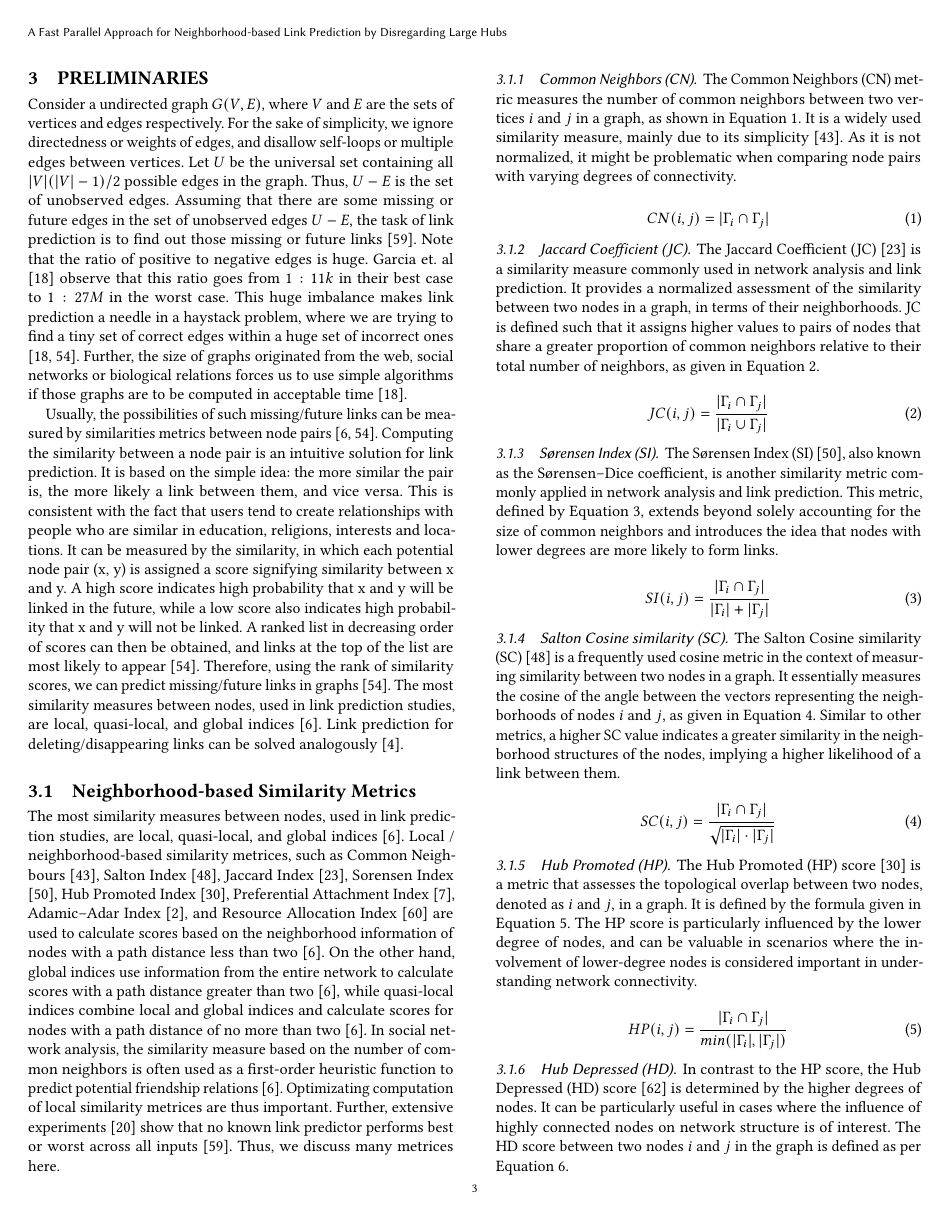
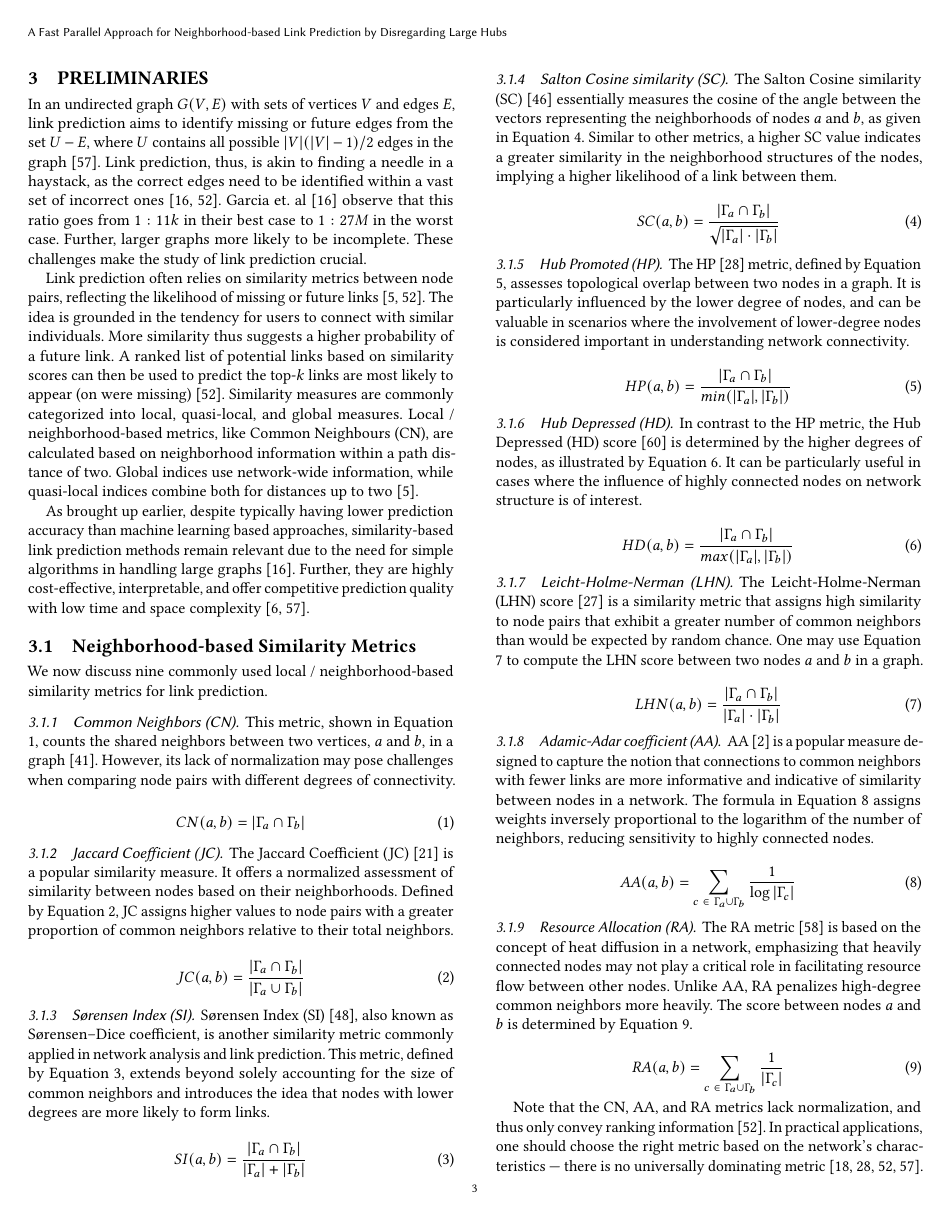
Before and after one commit to merferry/neighborhood-link-prediction, a LaTeX paper (main.tex, which reads 03-preliminaries.tex): page 3 of 12 before the commit and page 3 of 11 after it. Compiled offline with pdfLaTeX.

Commit message:
with preliminaries (partial)

```diff
--- a/03-preliminaries.tex
+++ b/03-preliminaries.tex
@@ -1,114 +1,107 @@
-Consider a undirected graph $G(V, E)$, where $V$ and $E$ are the sets of vertices and edges respectively. For the sake of simplicity, we ignore directedness or weights of edges, and disallow self-loops or multiple edges between vertices. Let $U$ be the universal set containing all $|V|(|V|-1)/2$ possible edges in the graph. Thus, $U - E$ is the set of unobserved edges. Assuming that there are some missing or future edges in the set of unobserved edges $U - E$, the task of link prediction is to\ignore{probabilistically} find out those missing or future links \cite{zhou2021progresses}. Note that the ratio of positive to negative edges is huge. Garcia et. al \cite{garcia2014link} observe that this ratio goes from $1 : 11k$ in their best case to $1 : 27M$ in the worst case. This huge imbalance makes link prediction a needle in a haystack problem, where we are trying to find a tiny set of correct edges within a huge set of incorrect ones \cite{garcia2014link, wang2014link}. Further, the size of graphs originated from the web, social networks or biological relations forces us to use simple algorithms if those graphs are to be computed in acceptable time \cite{garcia2014link}.
+In an undirected graph $G(V, E)$ with sets of vertices $V$ and edges $E$, link prediction aims to identify missing or future edges from the set $U - E$, where $U$ contains all possible $|V|(|V|-1)/2$ edges in the graph \cite{zhou2021progresses}. Link prediction, thus, is akin to finding a needle in a haystack, as the correct edges need to be identified within a vast set of incorrect ones \cite{garcia2014link, wang2014link}. Garcia et. al \cite{garcia2014link} observe that this ratio goes from $1:11k$ in their best case to $1:27M$ in the worst case. Further, larger graphs more likely to be incomplete. These challenges make the study of link prediction crucial.
 
-Usually, the possibilities of such missing/future links can be measured by similarities metrics between node pairs \cite{wang2014link, arrar2023comprehensive}. Computing the similarity between a node pair is an intuitive solution for link prediction. It is based on the simple idea: the more similar the pair is, the more likely a link between them, and vice versa. This is consistent with the fact that users tend to create relationships with people who are similar in education, religions, interests and locations. It can be measured by the similarity, in which each potential node pair (x, y) is assigned a score signifying similarity between x and y. A high score indicates high probability that x and y will be linked in the future, while a low score also indicates high probability that x and y will not be linked. A ranked list in decreasing order of scores can then be obtained, and links at the top of the list are most likely to appear \cite{wang2014link}. Therefore, using the rank of similarity scores, we can predict missing/future links in graphs \cite{wang2014link}. The most similarity measures between nodes, used in link prediction studies, are local, quasi-local, and global indices \cite{arrar2023comprehensive}. Link prediction for deleting/disappearing links can be solved analogously \cite{almansoori2012link}.
+Link prediction often relies on similarity metrics between node pairs, reflecting the likelihood of missing or future links \cite{wang2014link, arrar2023comprehensive}. The idea is grounded in the tendency for users to connect with similar individuals. More similarity thus suggests a higher probability of a future link. A ranked list of potential links based on similarity scores can then be used to predict the top-$k$ links are most likely to appear (on were missing) \cite{wang2014link}. Similarity measures are commonly categorized into local, quasi-local, and global measures. Local / neighborhood-based metrics, like Common Neighbours (CN), are calculated based on neighborhood information within a path distance of two. Global indices use network-wide information, while quasi-local indices combine both for distances up to two \cite{arrar2023comprehensive}.
 
+As brought up earlier, despite typically having lower prediction accuracy than machine learning based approaches, similarity-based link prediction methods remain relevant due to the need for simple algorithms in handling large graphs \cite{garcia2014link}. Further, they are highly cost-effective, interpretable, and offer competitive prediction quality with low time and space complexity \cite{zhou2021progresses, barbieri2014follow}.
 
-\ignore{What is the link prediction problem? Why is it similar to a compression/GAN problem? Understand the given network, and predict the missing links. Why it can never be 100\% precise, but precise enough?}
-
-\ignore{How do you explore the neighbors of each node, and compute intersection? What is a super naive way to do the above?}
 
 
 
 \subsection{Neighborhood-based Similarity Metrics}
 
-The most similarity measures between nodes, used in link prediction studies, are local, quasi-local, and global indices \cite{arrar2023comprehensive}. Local / neighborhood-based similarity metrices, such as Common Neighbours \cite{newman2001clustering}, Salton Index \cite{salton1973specification}, Jaccard Index \cite{jaccard1901etude}, Sorensen Index \cite{sorensen1948method}, Hub Promoted Index \cite{liben2003link}, Preferential Attachment Index \cite{barabasi1999emergence}, Adamic–Adar Index \cite{adamic2003friends}, and Resource Allocation Index \cite{zhou2010solving} are used to calculate scores based on the neighborhood information of nodes with a path distance less than two \cite{arrar2023comprehensive}. On the other hand, global indices use information from the entire network to calculate scores with a path distance greater than two \cite{arrar2023comprehensive}, while quasi-local indices combine local and global indices and calculate scores for nodes with a path distance of no more than two \cite{arrar2023comprehensive}. In social network analysis, the similarity measure based on the number of common neighbors is often used as a first-order heuristic function to predict potential friendship relations \cite{arrar2023comprehensive}. Optimizating computation of local similarity metrices are thus important. Further, extensive experiments \cite{ghasemian2020stacking} show that no known link predictor performs best or worst across all inputs \cite{zhou2021progresses}. Thus, we discuss many metrices here.
-
-\ignore{However, this heuristic may not be effective when it is applied to protein–protein interaction networks. In these types of networks, two proteins sharing many common neighbors may still have a low probability of interacting, making this heuristic a non-reliable predictor in this context \cite{arrar2023comprehensive}.}
-
-
+We now discuss nine commonly used local / neighborhood-based similarity metrics for link prediction.
 
 
 \subsubsection{Common Neighbors (CN)}
 
-The Common Neighbors (CN) metric measures the number of common neighbors between two vertices $i$ and $j$ in a graph, as shown in Equation \ref{eq:cn}. It is a widely used similarity measure, mainly due to its simplicity \cite{newman2001clustering}. As it is not normalized, it might be problematic when comparing node pairs with varying degrees of connectivity.
+This metric, shown in Equation \ref{eq:cn}, counts the shared neighbors between two vertices, $a$ and $b$, in a graph \cite{newman2001clustering}. However, its lack of normalization may pose challenges when comparing node pairs with different degrees of connectivity.
 
 \begin{equation}
 \label{eq:cn}
-  CN(i, j) = |\Gamma_i \cap \Gamma_j|
+  CN(a, b) = |\Gamma_a \cap \Gamma_b|
 \end{equation}
 
 
 \subsubsection{Jaccard Coefficient (JC)}
 
-The Jaccard Coefficient (JC) \cite{jaccard1901etude} is a similarity measure commonly used in network analysis and link prediction. It provides a normalized assessment of the similarity between two nodes in a graph, in terms of their neighborhoods. JC is defined such that it assigns higher values to pairs of nodes that share a greater proportion of common neighbors relative to their total number of neighbors, as given in Equation \ref{eq:jc}.
+The Jaccard Coefficient (JC) \cite{jaccard1901etude} is a popular similarity measure\ignore{in network analysis and link prediction}. It offers a normalized assessment of similarity between nodes based on their neighborhoods. Defined by Equation \ref{eq:jc}, JC assigns higher values to node pairs with a greater proportion of common neighbors relative to their total neighbors.
 
 \begin{equation}
 \label{eq:jc}
-  JC(i, j) = \frac{|\Gamma_i \cap \Gamma_j|}{|\Gamma_i \cup \Gamma_j|}
+  JC(a, b) = \frac{|\Gamma_a \cap \Gamma_b|}{|\Gamma_a \cup \Gamma_b|}
 \end{equation}
 
 
 \subsubsection{S{\o}rensen Index (SI)}
 
-The S{\o}rensen Index (SI) \cite{sorensen1948method}, also known as the S{\o}rensen–Dice coefficient, is another similarity metric commonly applied in network analysis and link prediction. This metric, defined by Equation \ref{eq:si}, extends beyond solely accounting for the size of common neighbors and introduces the idea that nodes with lower degrees are more likely to form links.
+S{\o}rensen Index (SI) \cite{sorensen1948method}, also known as S{\o}rensen–Dice coefficient, is another similarity metric commonly applied in network analysis and link prediction. This metric, defined by Equation \ref{eq:si}, extends beyond solely accounting for the size of common neighbors and introduces the idea that nodes with lower degrees are more likely to form links.
 
 \begin{equation}
 \label{eq:si}
-  SI(i, j) = \frac{|\Gamma_i \cap \Gamma_j|}{|\Gamma_i| + |\Gamma_j|}
+  SI(a, b) = \frac{|\Gamma_a \cap \Gamma_b|}{|\Gamma_a| + |\Gamma_b|}
 \end{equation}
 
 
 \subsubsection{Salton Cosine similarity (SC)}
 
-The Salton Cosine similarity (SC) \cite{salton1973specification} is a frequently used cosine metric in the context of measuring similarity between two nodes in a graph. It essentially measures the cosine of the angle between the vectors representing the neighborhoods of nodes $i$ and $j$, as given in Equation \ref{eq:sc}. Similar to other metrics, a higher SC value indicates a greater similarity in the neighborhood structures of the nodes, implying a higher likelihood of a link between them.
+The Salton Cosine similarity (SC) \cite{salton1973specification} essentially measures the cosine of the angle between the vectors representing the neighborhoods of nodes $a$ and $b$, as given in Equation \ref{eq:sc}. Similar to other metrics, a higher SC value indicates a greater similarity in the neighborhood structures of the nodes, implying a higher likelihood of a link between them.
 
 \begin{equation}
 \label{eq:sc}
-  SC(i, j) = \frac{|\Gamma_i \cap \Gamma_j|}{\sqrt{|\Gamma_i| \cdot |\Gamma_j|}}
+  SC(a, b) = \frac{|\Gamma_a \cap \Gamma_b|}{\sqrt{|\Gamma_a| \cdot |\Gamma_b|}}
 \end{equation}
 
 
 \subsubsection{Hub Promoted (HP)}
 
-The Hub Promoted (HP) score \cite{liben2003link} is a metric that assesses the topological overlap between two nodes, denoted as $i$ and $j$, in a graph. It is defined by the formula given in Equation \ref{eq:hp}. The HP score is particularly influenced by the lower degree of nodes, and can be valuable in scenarios where the involvement of lower-degree nodes is considered important in understanding network connectivity.
+The HP \cite{liben2003link} metric, defined by Equation \ref{eq:hp}, assesses topological overlap between two nodes in a graph. It is particularly influenced by the lower degree of nodes, and can be valuable in scenarios where the involvement of lower-degree nodes is considered important in understanding network connectivity.
 
 \begin{equation}
 \label{eq:hp}
-  HP(i, j) = \frac{|\Gamma_i \cap \Gamma_j|}{min(|\Gamma_i|, |\Gamma_j|)}
+  HP(a, b) = \frac{|\Gamma_a \cap \Gamma_b|}{min(|\Gamma_a|, |\Gamma_b|)}
 \end{equation}
 
 
 \subsubsection{Hub Depressed (HD)}
 
-In contrast to the HP score, the Hub Depressed (HD) score \cite{zhou2009predicting} is determined by the higher degrees of nodes. It can be particularly useful in cases where the influence of highly connected nodes on network structure is of interest. The HD score between two nodes $i$ and $j$ in the graph is defined as per Equation \ref{eq:hd}.
+In contrast to the HP metric, the Hub Depressed (HD) score \cite{zhou2009predicting} is determined by the higher degrees of nodes, as illustrated by Equation \ref{eq:hd}. It can be particularly useful in cases where the influence of highly connected nodes on network structure is of interest.
 
 \begin{equation}
 \label{eq:hd}
-  HD(i, j) = \frac{|\Gamma_i \cap \Gamma_j|}{max(|\Gamma_i|, |\Gamma_j|)}
+  HD(a, b) = \frac{|\Gamma_a \cap \Gamma_b|}{max(|\Gamma_a|, |\Gamma_b|)}
 \end{equation}
 
 
 \subsubsection{Leicht-Holme-Nerman (LHN)}
 
-The Leicht-Holme-Nerman (LHN) score \cite{leicht2006vertex} is a similarity metric that assigns high similarity to node pairs that exhibit a greater number of common neighbors than would be expected by random chance. One may use Equation \ref{eq:lhn} to compute the LHN score between two nodes $i$ and $j$ in a graph.
+The Leicht-Holme-Nerman (LHN) score \cite{leicht2006vertex} is a similarity metric that assigns high similarity to node pairs that exhibit a greater number of common neighbors than would be expected by random chance. One may use Equation \ref{eq:lhn} to compute the LHN score between two nodes $a$ and $b$ in a graph.
 
 \begin{equation}
 \label{eq:lhn}
-  LHN(i, j) = \frac{|\Gamma_i \cap \Gamma_j|}{|\Gamma_i| \cdot |\Gamma_j|}
+  LHN(a, b) = \frac{|\Gamma_a \cap \Gamma_b|}{|\Gamma_a| \cdot |\Gamma_b|}
 \end{equation}
 
 
 \subsubsection{Adamic-Adar coefficient (AA)}
 
-The Adamic-Adar coefficient (AA) \cite{adamic2003friends} is a measure designed to capture the notion that connections to common neighbors with fewer links are more informative and indicative of similarity between nodes in a network. The formula for this metric is given by Equation \ref{eq:aa}, where $\Gamma_i$ and $\Gamma_j$ represent the neighbors of node $i$ and $j$. The weight assigned to each common neighbor is inversely proportional to the logarithm of the number of neighbors that neighbor has. This logarithmic weighting downplays the influence of common neighbors with very high degrees, making the metric less sensitive to connections with nodes that are overly connected in the network. The AA metric metric thus captures the idea that connections to less common neighbors provide more discriminative information about the similarity between nodes.
+AA \cite{adamic2003friends} is a popular measure designed to capture the notion that connections to common neighbors with fewer links are more informative and indicative of similarity between nodes in a network. The formula in Equation \ref{eq:aa} assigns weights inversely proportional to the logarithm of the number of neighbors, reducing sensitivity to highly connected nodes.\ignore{AA highlights that links to less common neighbors provide more discriminative information about node similarity.}
 
 \begin{equation}
 \label{eq:aa}
-  AA(i, j) = \sum_{k\ \in\ \Gamma_i \cup \Gamma_j} \frac{1}{\log{|\Gamma_k|}}
+  AA(a, b) = \sum_{c\ \in\ \Gamma_a \cup \Gamma_b} \frac{1}{\log{|\Gamma_c|}}
 \end{equation}
 
 
 \subsubsection{Resource Allocation (RA)}
 
-The Resource Allocation (RA) \cite{zhou2010solving} metric was originally motivated by the concept of resource allocation, or heat diffusion, across a user-object network. It reflects the intuition that heavily connected nodes may already have abundant connections and may not play as critical a role in facilitating resource flow between two other nodes. Unlike AA, high-degree common neighbors are penalized more heavily in the RA metric. The formula for RA score between two nodes $i$ and $j$ is given by Equation \ref{eq:ra}.
+The RA metric \cite{zhou2010solving} is based on the concept of heat diffusion in a network, emphasizing that heavily connected nodes may not play a critical role in facilitating resource flow between other nodes. Unlike AA, RA penalizes high-degree common neighbors more heavily. The score between nodes $a$ and $b$ is determined by Equation \ref{eq:ra}.
 
 \begin{equation}
 \label{eq:ra}
-  RA(i, j) = \sum_{k\ \in\ \Gamma_i \cup \Gamma_j} \frac{1}{|\Gamma_k|}
+  RA(a, b) = \sum_{c\ \in\ \Gamma_a \cup \Gamma_b} \frac{1}{|\Gamma_c|}
 \end{equation}
 
-Note that the CN, AA, and RA similarity metrics are not normalized. This mean that similarities under these metrics only have the ranking meanings \cite{wang2014link}. Finally, we should draw attention to the fact that, although there are many existing neighbor-based metrics, in practical applications, one should choose the right metrics according to the characteristics of social networks, because many experiment evaluation results have shown that there is no absolutely dominating metric for different datasets \cite{liben2003link, wang2014link, zhou2021progresses}.
-%% NOTE; What is the complexity of each similarity metric. Mention at the end of all in preliminaries.
+Note that the CN, AA, and RA metrics lack normalization, and thus only convey ranking information \cite{wang2014link}. In practical applications, one should choose the right metric based on the network's characteristics --- there is no universally dominating metric \cite{zhou2021progresses, ghasemian2020stacking, wang2014link, liben2003link}.
 
 
 
```
Also changed, not shown: 03-preliminaries.tex (3 more changed lines).
